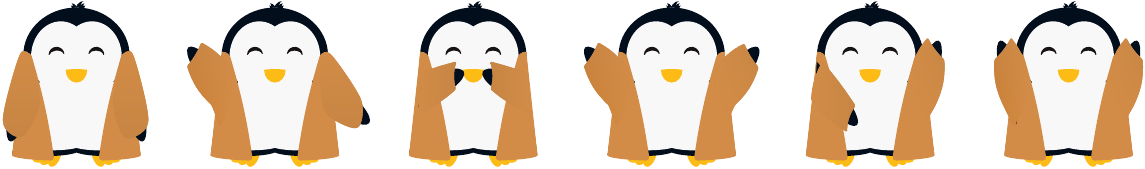
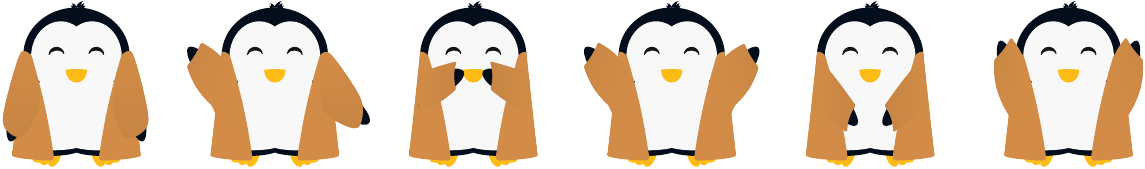
Before and after one commit to EagleoutIce/tikzpingus, a LaTeX document (cloak.tex, which reads tikzpingus.sty): the whole page. Compiled offline with pdfLaTeX.

Commit message:
further improve cloak

```diff
--- a/cloak.tex
+++ b/cloak.tex
@@ -11,7 +11,7 @@
   \pingu[right wing wave, left wing hug, xshift=3.5cm]
   \pingu[wings shock, xshift=7cm]
   \pingu[wings wave, xshift=10.5cm]
-  \pingu[right wing grab, left wing raise, xshift=14cm]
+  \pingu[wings grab, xshift=14cm]
   \pingu[wings raise, xshift=17.5cm]
 \end{tikzpicture}
 \end{preview}
--- a/tikzpingus.sty
+++ b/tikzpingus.sty
@@ -2181,7 +2181,11 @@ vr-controller \@lr\space second shade/.code = \pingu@color{vrcontroller\@lr @sec
     \if@pingu@x@cloak@wings
     \edef\@la{\csname @pingu@wingdown@\@pingu@select@leftwing@ @\endcsname}
     \ifnum\@la>0 % wing is going inverted up or down / \ => left
-        \pingu@block[right color=\pingu@color@cloak@front,left color=\pingu@color@cloak@wings]{\pingu@color@cloak@wings} (\pingu@name-wing-left-start)++(.5mm,-3.5mm) to[bend left=10] (\pingu@name-wing-left-low) to[bend right=15] (\pingu@name-wing-left-up) to[bend left=3] (\pingu@name-wing-left-start-up) to[bend left] ([xshift=.25mm,yshift=1mm]\pingu@name-wing-left-start);
+        \ifnum\@la>70
+            \pingu@block[right color=\pingu@color@cloak@front,left color=\pingu@color@cloak@wings]{\pingu@color@cloak@wings} (\pingu@name-wing-left-start)++(.5mm,-3.5mm) to[bend left=10] (\pingu@name-wing-left-low) to[bend right=15] (\pingu@name-wing-left-up) to[bend left=3] (\pingu@name-wing-left-start-up) to[bend left] ([xshift=.35mm,yshift=1mm]\pingu@name-wing-left-start);
+            \else % down
+            \pingu@block[right color=\pingu@color@cloak@front,left color=\pingu@color@cloak@wings]{\pingu@color@cloak@wings} (\pingu@name-wing-left-start)++(.5mm,-3.5mm) to[bend left=10] (\pingu@name-wing-left-low) to[bend right=15] (\pingu@name-wing-left-up) to[bend left=3] ([xshift=1mm,yshift=1mm]\pingu@name-wing-left-start-up) to[bend left=4.5] ([xshift=.5mm,yshift=-3.5mm]\pingu@name-wing-left-start);
+        \fi
     \else
         \ifnum\@la<-90% normal up \ / => left side
             \pingu@block[upper right=\pingu@color@cloak@wings,lower right=\pingu@color@cloak@front,lower left=\pingu@color@cloak@front,upper left=\pingu@color@cloak@front]{\pingu@color@cloak@wings} (\pingu@name-wing-left-start-low) to[bend right=14] (\pingu@name-wing-left-low) to[bend left=8] (\pingu@name-wing-left-up) to[bend right=17] (\pingu@name-wing-left-start-up) to[bend right=13] ([xshift=-.15mm,yshift=-1mm]\pingu@name-waist-left)-- cycle;
@@ -2191,10 +2195,14 @@ vr-controller \@lr\space second shade/.code = \pingu@color{vrcontroller\@lr @sec
     \fi
     \edef\@ra{\csname @pingu@wingdown@\@pingu@select@rightwing@ @\endcsname}
     \ifnum\@ra>0 % wing is going inverted up or down => right
-        \pingu@block[left color=\pingu@color@cloak@front,middle color=\pingu@color@cloak@front,right color=\pingu@color@cloak@wings]{\pingu@color@cloak@wings} (\pingu@name-wing-right-start-low) to[bend right=10] (\pingu@name-wing-right-low) to[bend left=15] (\pingu@name-wing-right-up) to[bend right=3] (\pingu@name-wing-right-start-up) -- ++(-.25mm,0mm) to[bend right=11] cycle;
+        \ifnum\@ra>70
+            \pingu@block[left color=\pingu@color@cloak@front,middle color=\pingu@color@cloak@front,right color=\pingu@color@cloak@wings]{\pingu@color@cloak@wings} (\pingu@name-wing-right-start-low) to[bend right=10] (\pingu@name-wing-right-low) to[bend left=15] (\pingu@name-wing-right-up) to[bend right=3] (\pingu@name-wing-right-start-up) -- ++(-.25mm,0mm) to[bend right=11] cycle;
+        \else
+            \pingu@block[left color=\pingu@color@cloak@front,middle color=\pingu@color@cloak@front,right color=\pingu@color@cloak@wings]{\pingu@color@cloak@wings}  ([xshift=1mm,yshift=-1mm]\pingu@name-wing-right-start-low) to[bend right=10] (\pingu@name-wing-right-low) to[bend left=15] (\pingu@name-wing-right-up) to[bend right=3] ([xshift=-1mm,yshift=1mm]\pingu@name-wing-right-start-up) to[bend right=4.5] ([xshift=-.5mm,yshift=-3.5mm]\pingu@name-wing-right-start);
+        \fi
     \else
         \ifnum\@ra<-90% normal up => right side
-            \pingu@block[upper left=\pingu@color@cloak@wings,lower left=\pingu@color@cloak,lower right=\pingu@color@cloak@front,upper right=\pingu@color@cloak@front]{\pingu@color@cloak@wings} (\pingu@name-wing-right-start-low) to[bend left=14] (\pingu@name-wing-right-low) to[bend right=8] (\pingu@name-wing-right-up) to[bend left=15] (\pingu@name-wing-right-start-up) to[bend left=13] ([xshift=-.15mm,yshift=-1mm]\pingu@name-waist-right) -- cycle;
+            \pingu@block[upper left=\pingu@color@cloak@wings,lower left=\pingu@color@cloak@front,lower right=\pingu@color@cloak@front,upper right=\pingu@color@cloak@front]{\pingu@color@cloak@wings} (\pingu@name-wing-right-start-low) to[bend left=14] (\pingu@name-wing-right-low) to[bend right=8] (\pingu@name-wing-right-up) to[bend left=15] (\pingu@name-wing-right-start-up) to[bend left=13] ([xshift=.15mm,yshift=-1mm]\pingu@name-waist-right) -- cycle;
         \else % normal and hugging down => left
             \pingu@block[top color=\pingu@color@cloak@front,middle color=\pingu@color@cloak@front,bottom color=\pingu@color@cloak@wings]{\pingu@color@cloak@wings} plot[smooth] coordinates {([xshift=1.38mm]\pingu@name-wings-side-right) (\pingu@name-wing-right-start-low) ([yshift=.85mm,xshift=-.35mm]\pingu@name-wing-right-low) ([yshift=.85mm,xshift=.35mm]\pingu@name-wing-right-up) ([xshift=-.68mm]\pingu@name-wings-side-right) ([xshift=1.38mm]\pingu@name-wings-side-right)};
         \fi
```
